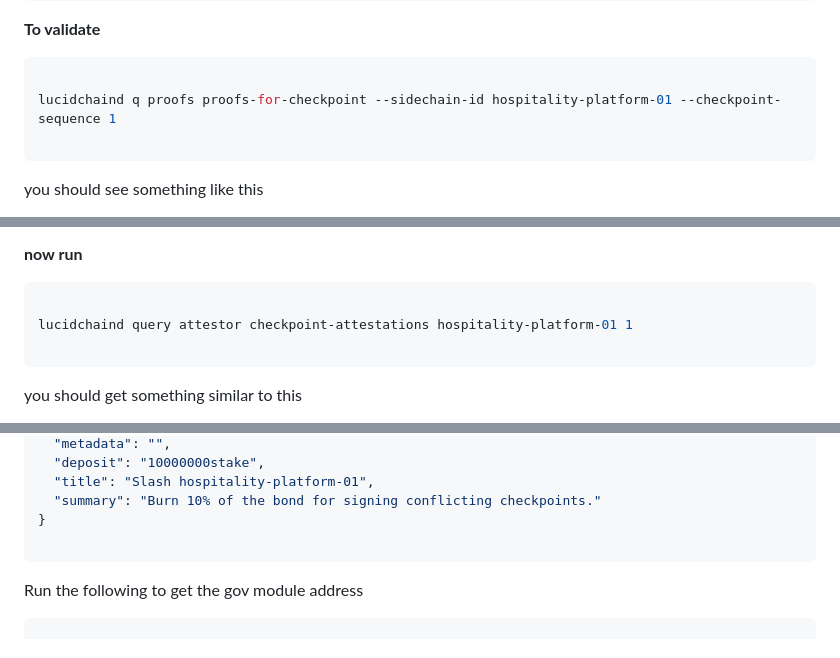
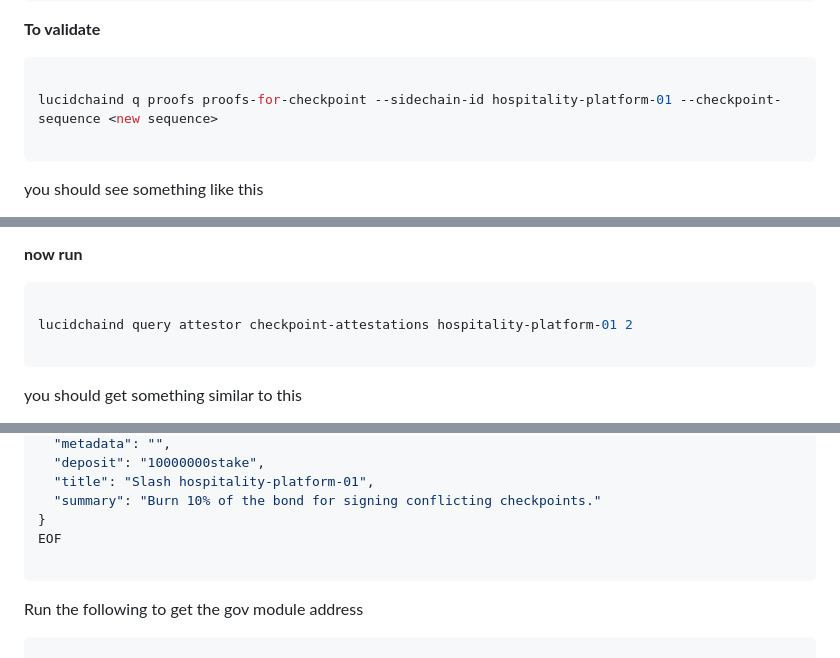
Before and after one commit to lucidpay/lucidchain, a Markdown page: readme_instructions.md, 3 parts joined by grey strips. Rendered like a GitHub page.

````diff
--- a/readme_instructions.md
+++ b/readme_instructions.md
@@ -545,7 +545,7 @@ lucidchaind q proofs proofs-for-checkpoint --sidechain-id hospitality-platform-0
 
 ```bash
 
-lucidchaind q proofs proofs-for-checkpoint --sidechain-id hospitality-platform-01 --checkpoint-sequence 1
+lucidchaind q proofs proofs-for-checkpoint --sidechain-id hospitality-platform-01 --checkpoint-sequence <new sequence>
 
 ```
 
@@ -708,7 +708,7 @@ txhash: 5D1C540C4E110B77D05FDE3E74EAC2FE9D2685B522C77AB7BBE6993E52928AEB
 
 ```bash
 
-lucidchaind query attestor checkpoint-attestations hospitality-platform-01 1
+lucidchaind query attestor checkpoint-attestations hospitality-platform-01 2
 
 ```
 
@@ -846,6 +852,7 @@ You will need to create a proposal slash.json
   "title": "Slash hospitality-platform-01",
   "summary": "Burn 10% of the bond for signing conflicting checkpoints."
 }
+EOF
 
 ```
 
````
Also changed, not shown: other parts of readme_instructions.md (+28 -22 lines).
